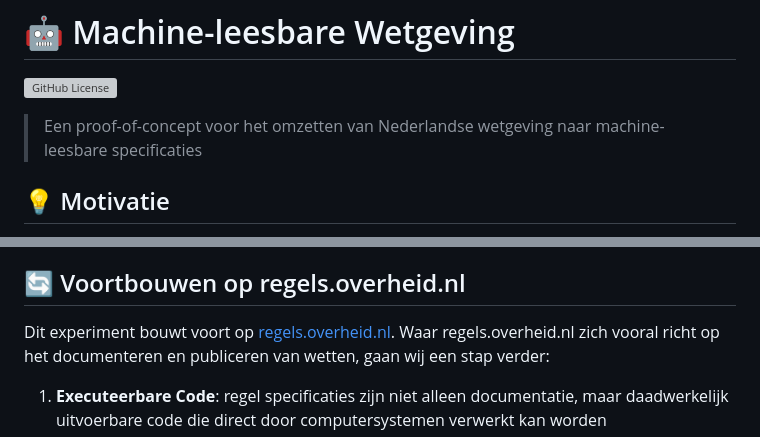
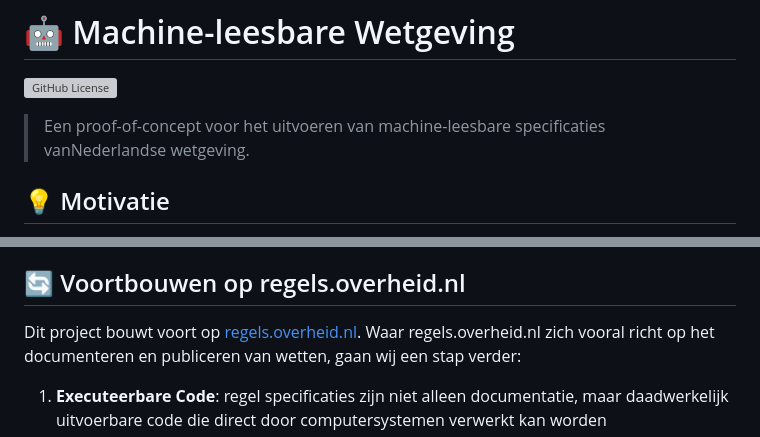
Before and after one commit to RenVit318/poc-machine-law, a Markdown page: README.md, 2 parts joined by grey strips. Rendered like a GitHub page; grey boxes are pictures that could not be loaded.

```diff
--- a/README.md
+++ b/README.md
@@ -1,7 +1,7 @@
 # 🤖 Machine-leesbare Wetgeving
 ![GitHub License](https://img.shields.io/github/license/minbzk/poc-machine-law)
 
-> Een proof-of-concept voor het omzetten van Nederlandse wetgeving naar machine-leesbare specificaties
+> Een proof-of-concept voor het uitvoeren van machine-leesbare specificaties vanNederlandse wetgeving.
 
 ## 💡 Motivatie
 
@@ -69,7 +69,7 @@ Deze wetten zijn algoritmes vermomd als tekst. Dit leidt tot drie problemen:
 
 ## 🔄 Voortbouwen op regels.overheid.nl
 
-Dit experiment bouwt voort op [regels.overheid.nl](https://regels.overheid.nl/). Waar regels.overheid.nl zich vooral
+Dit project bouwt voort op [regels.overheid.nl](https://regels.overheid.nl/). Waar regels.overheid.nl zich vooral
 richt
 op het documenteren en publiceren van wetten, gaan wij een stap verder:
 
```
